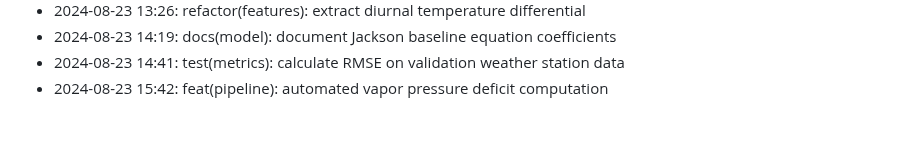
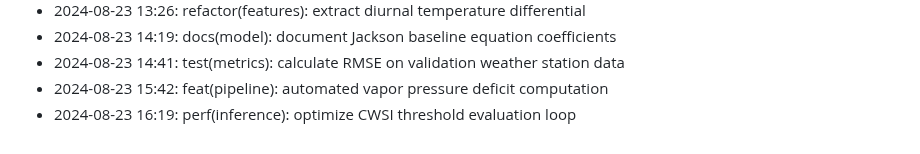
Before and after one commit to lak-is-law/crop-water-stress-prediction, a Markdown page: docs/changelog.md, the part around the change. Rendered like a GitHub page.

Commit message:
perf(inference): optimize CWSI threshold evaluation loop

```diff
--- a/docs/changelog.md
+++ b/docs/changelog.md
@@ -52,3 +52,4 @@
 - 2024-08-23 14:19: docs(model): document Jackson baseline equation coefficients
 - 2024-08-23 14:41: test(metrics): calculate RMSE on validation weather station data
 - 2024-08-23 15:42: feat(pipeline): automated vapor pressure deficit computation
+- 2024-08-23 16:19: perf(inference): optimize CWSI threshold evaluation loop
```
